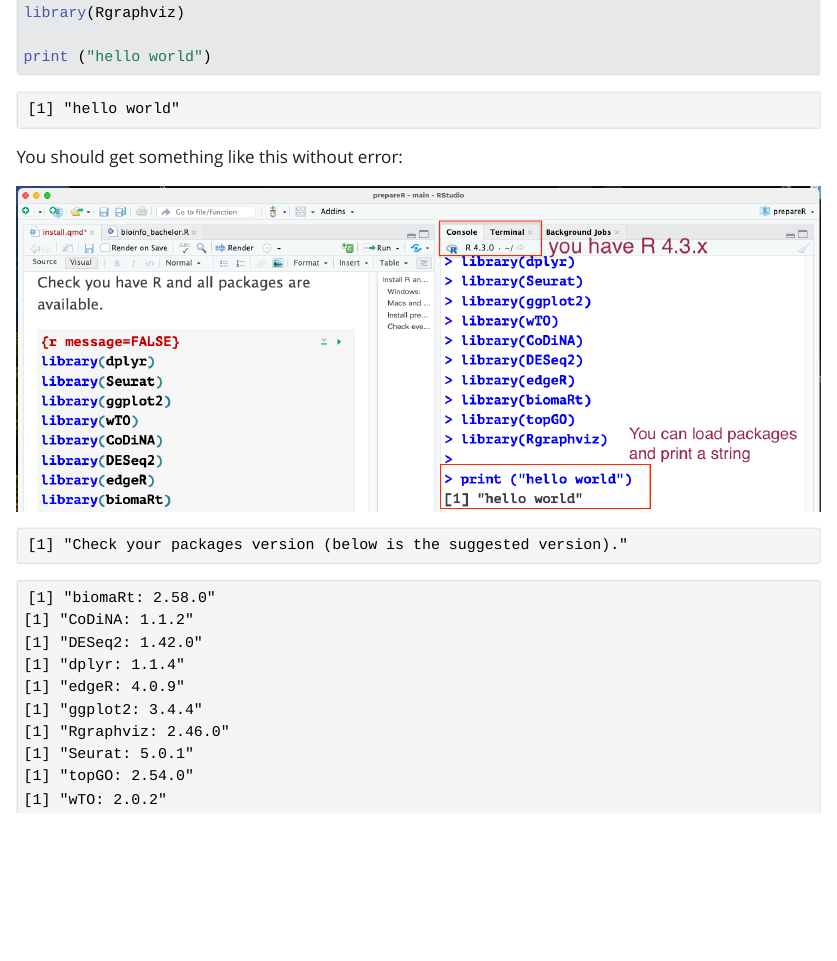
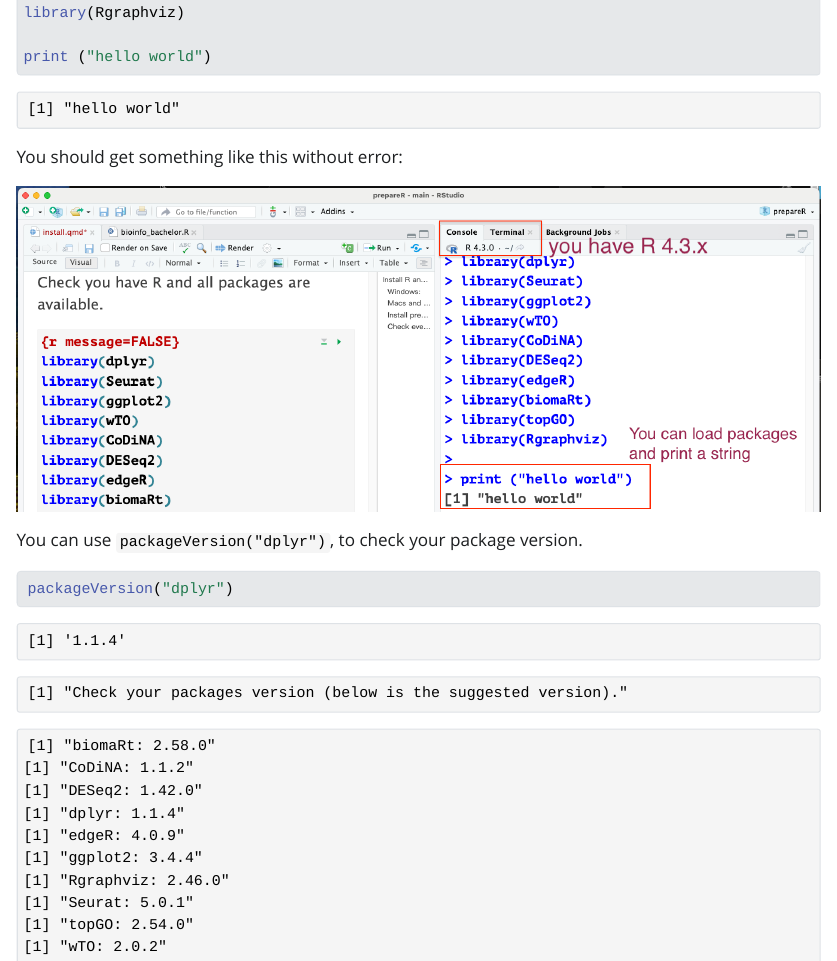
Before and after one commit to ferygood/prepareR, a Quarto document (index.qmd): the page in a window 1100 px wide, from 1420 px down. The pictures show the output file index.html that the author committed with the source, opened offline; Quarto's library style sheets are replaced by a plain one without menus.

Commit message:
add example printing package version

````diff
--- a/index.qmd
+++ b/index.qmd
@@ -63,6 +63,12 @@ You should get something like this without error:
 
 ![](figures/checkR_RStudio.png)
 
+You can use `packageVersion("dplyr")`, to check your package version.
+
+```{r}
+packageVersion("dplyr")
+```
+
 ```{r echo=FALSE}
 # Specify the package names
 package_names <- c("dplyr", "Seurat", "ggplot2", "wTO", "CoDiNA", "DESeq2", "edgeR", "biomaRt", "topGO", "Rgraphviz")
````
Also changed, not shown: index.html.
